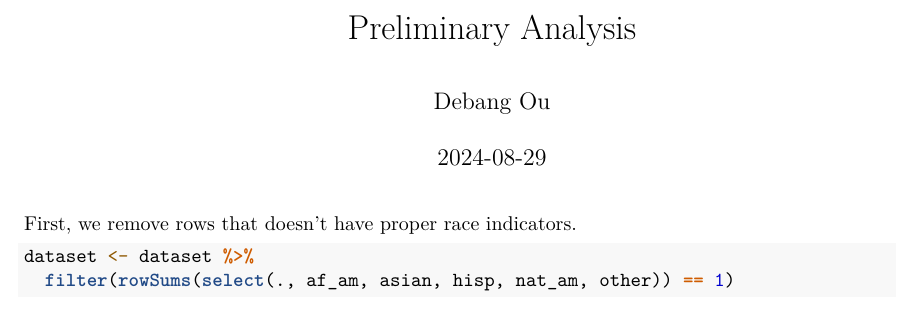
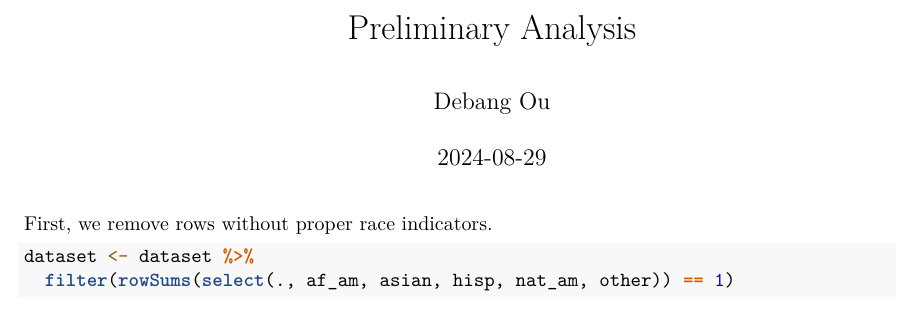
Before and after one commit to Debang0000/Recidivism-Predicting, an R Markdown document (Codes/Preliminary Analysis.Rmd): part of page 1 of 5, cut so that both start at the same text. Rendered offline with R 4.5, knitr and Pandoc, then LaTeX, with nearby package versions; some code elsewhere in the file could not run offline.

Commit message:
fixed a grammar error

````diff
--- a/Codes/Preliminary Analysis.Rmd
+++ b/Codes/Preliminary Analysis.Rmd
@@ -22,7 +22,7 @@ library(gbm)
 dataset <- read_excel("/Users/debang/Documents/Stat:Econometrics/recidivism data raw.xlsx")
 ```
 
-First, we remove rows that doesn't have proper race indicators.
+First, we remove rows without proper race indicators.
 ```{r}
 dataset <- dataset %>%
   filter(rowSums(select(., af_am, asian, hisp, nat_am, other)) == 1)
````
